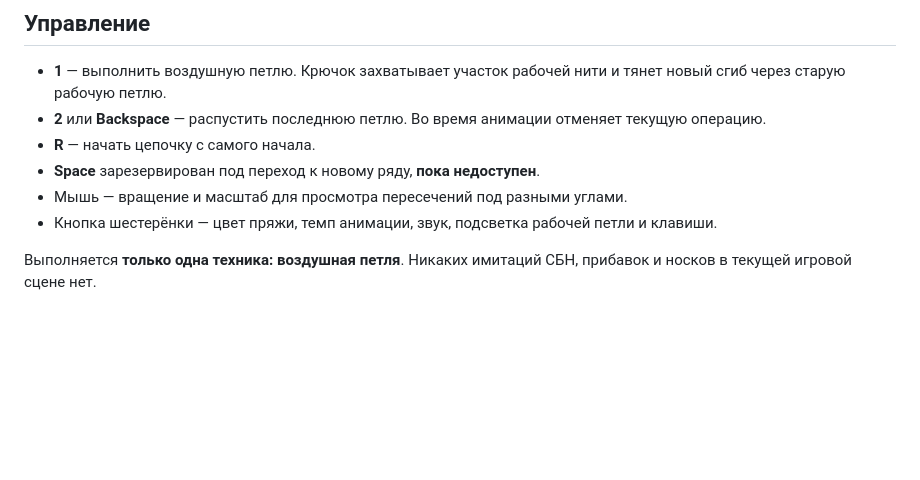
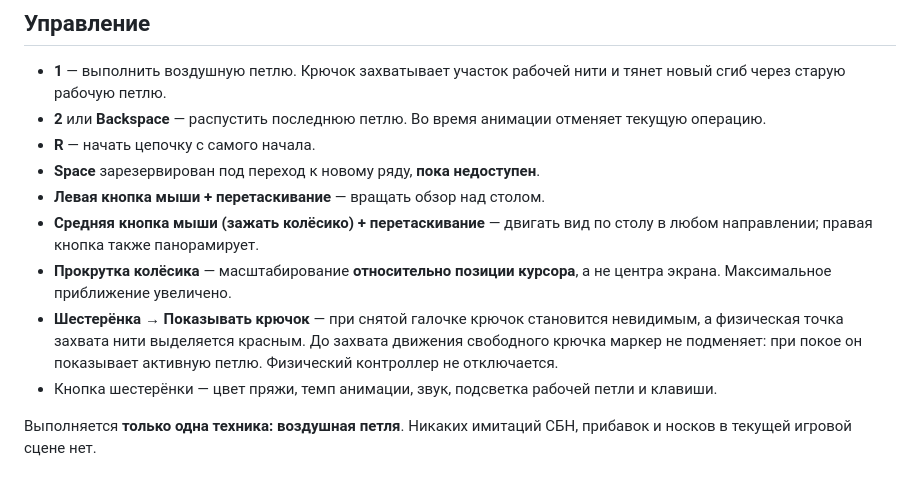
Before and after one commit to AlexAxel/crochet, a Markdown page: README.md, the part around the change. GitHub-like rendering; blank space fills up the shorter version.

Commit message:
docs: describe middle-button tabletop pan and physical grasp marker

```diff
--- a/README.md
+++ b/README.md
@@ -10,7 +10,10 @@
 - **2** или **Backspace** — распустить последнюю петлю. Во время анимации отменяет текущую операцию.
 - **R** — начать цепочку с самого начала.
 - **Space** зарезервирован под переход к новому ряду, **пока недоступен**.
-- Мышь — вращение и масштаб для просмотра пересечений под разными углами.
+- **Левая кнопка мыши + перетаскивание** — вращать обзор над столом.
+- **Средняя кнопка мыши (зажать колёсико) + перетаскивание** — двигать вид по столу в любом направлении; правая кнопка также панорамирует.
+- **Прокрутка колёсика** — масштабирование **относительно позиции курсора**, а не центра экрана. Максимальное приближение увеличено.
+- **Шестерёнка → Показывать крючок** — при снятой галочке крючок становится невидимым, а физическая точка захвата нити выделяется красным. До захвата движения свободного крючка маркер не подменяет: при покое он показывает активную петлю. Физический контроллер не отключается.
 - Кнопка шестерёнки — цвет пряжи, темп анимации, звук, подсветка рабочей петли и клавиши.
 
 Выполняется **только одна техника: воздушная петля**. Никаких имитаций СБН, прибавок и носков в текущей игровой сцене нет.
```
